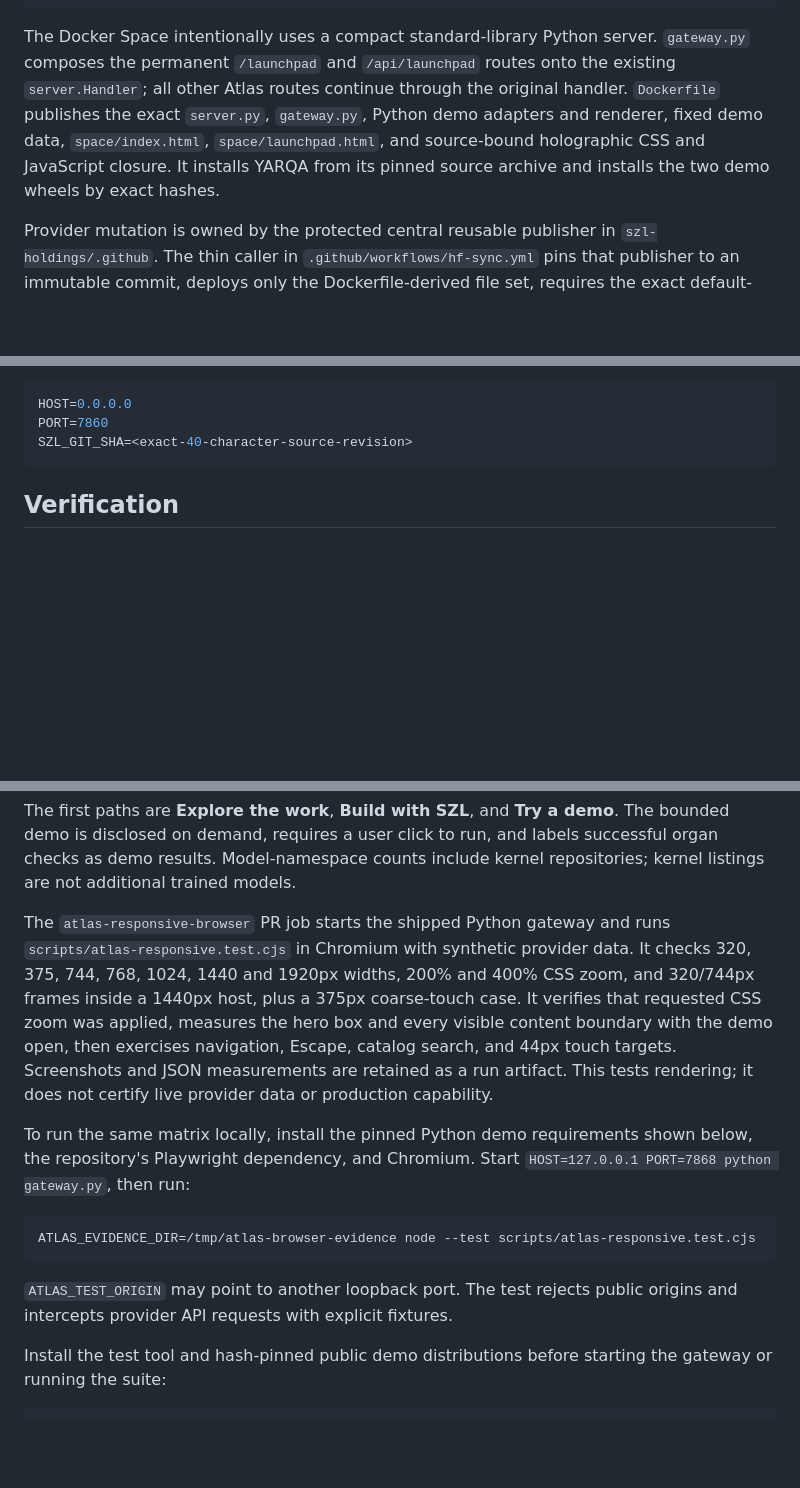
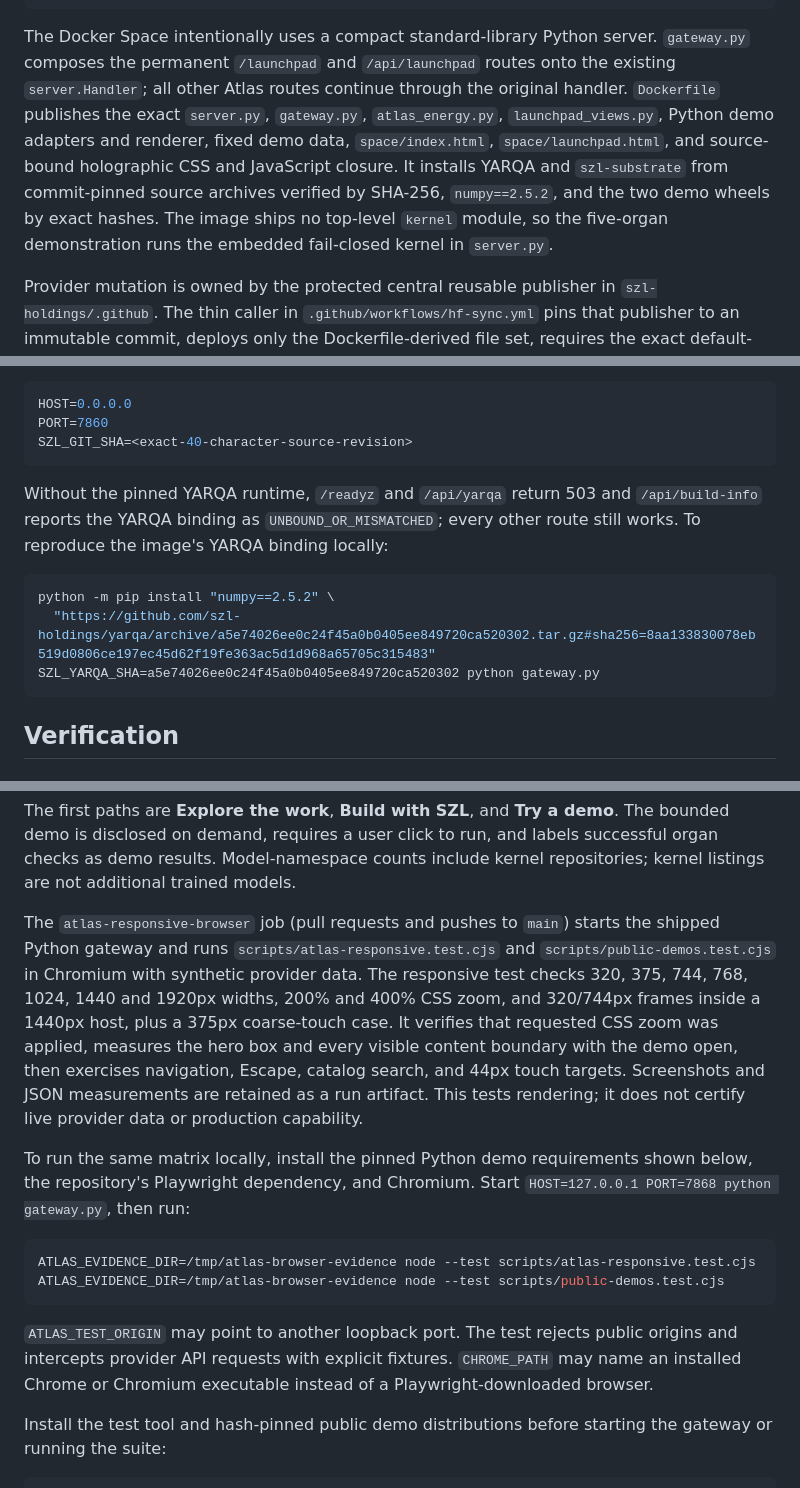
Before and after one commit to szl-holdings/szl-command-lab, a Markdown page: README.md, 3 parts joined by grey strips. GitHub-like rendering; folded sections open; blank space fills up the shorter version.

Commit message:
docs(readme): document readiness, the image contents and browser checks
Recounted the README against the code and the commands it documents:

- add GET /readyz (smoke-tested by hf-sync) to the route table; it is
  200 only when the bounded YARQA replay passes, else 503
- say what a plain `python gateway.py` run gives: /readyz and /api/yarqa
  return 503 and build-info reports UNBOUND_OR_MISMATCHED until YARQA is
  installed; add the exact numpy + hash-pinned YARQA install that makes
  them 200/BOUND (run in a fresh Python 3.13 venv)
- list atlas_energy.py and launchpad_views.py among the published files,
  the SHA-256-verified szl-substrate archive and numpy 2.5.2 among the
  installs, and that the image runs the embedded five-organ kernel
- the atlas-responsive-browser job also runs public-demos.test.cjs and
  runs on pushes to main, not only PRs; add that command and the
  CHROME_PATH option the tests already honor

Co-Authored-By: Claude Opus 5.5 <noreply@anthropic.com>
Claude-Session: https://claude.ai/code/session_01NJ8Jr1gMEHZUTAUzEiRGST

````diff
--- a/README.md
+++ b/README.md
@@ -180,7 +181,7 @@ signal → proposal → policy → bounded action → receipt → verification
 The Docker Space intentionally uses a compact standard-library Python server.
 `gateway.py` composes the permanent `/launchpad` and `/api/launchpad` routes
 onto the existing `server.Handler`; all other Atlas routes continue through the
-original handler. `Dockerfile` publishes the exact `server.py`, `gateway.py`, Python demo adapters and renderer, fixed demo data, `space/index.html`, `space/launchpad.html`, and source-bound holographic CSS and JavaScript closure. It installs YARQA from its pinned source archive and installs the two demo wheels by exact hashes.
+original handler. `Dockerfile` publishes the exact `server.py`, `gateway.py`, `atlas_energy.py`, `launchpad_views.py`, Python demo adapters and renderer, fixed demo data, `space/index.html`, `space/launchpad.html`, and source-bound holographic CSS and JavaScript closure. It installs YARQA and `szl-substrate` from commit-pinned source archives verified by SHA-256, `numpy==2.5.2`, and the two demo wheels by exact hashes. The image ships no top-level `kernel` module, so the five-organ demonstration runs the embedded fail-closed kernel in `server.py`.
 
 Provider mutation is owned by the protected central reusable publisher in
 `szl-holdings/.github`. The thin caller in `.github/workflows/hf-sync.yml` pins
@@ -205,6 +206,16 @@ Optional environment variables:
 HOST=0.0.0.0
 PORT=7860
 SZL_GIT_SHA=<exact-40-character-source-revision>
+```
+
+Without the pinned YARQA runtime, `/readyz` and `/api/yarqa` return 503 and
+`/api/build-info` reports the YARQA binding as `UNBOUND_OR_MISMATCHED`; every
+other route still works. To reproduce the image's YARQA binding locally:
+
+```bash
+python -m pip install "numpy==2.5.2" \
+  "https://github.com/szl-holdings/yarqa/archive/a5e74026ee0c24f45a0b0405ee849720ca520302.tar.gz#sha256=8aa133830078eb519d0806ce197ec45d62f19fe363ac5d1d968a65705c315483"
+SZL_YARQA_SHA=a5e74026ee0c24f45a0b0405ee849720ca520302 python gateway.py
 ```
 
 ## Verification
@@ -249,9 +260,10 @@ demo is disclosed on demand, requires a user click to run, and labels successful
 organ checks as demo results. Model-namespace counts include kernel repositories;
 kernel listings are not additional trained models.
 
-The `atlas-responsive-browser` PR job starts the shipped Python gateway and runs
-`scripts/atlas-responsive.test.cjs` in Chromium with synthetic provider data.
-It checks 320, 375, 744, 768, 1024, 1440 and 1920px widths, 200% and 400% CSS zoom,
+The `atlas-responsive-browser` job (pull requests and pushes to `main`) starts
+the shipped Python gateway and runs `scripts/atlas-responsive.test.cjs` and
+`scripts/public-demos.test.cjs` in Chromium with synthetic provider data.
+The responsive test checks 320, 375, 744, 768, 1024, 1440 and 1920px widths, 200% and 400% CSS zoom,
 and 320/744px frames inside a 1440px host, plus a 375px coarse-touch case.
 It verifies that requested CSS zoom was applied, measures the hero box and every
 visible content boundary with the demo open, then exercises navigation, Escape,
@@ -265,10 +277,13 @@ shown below, the repository's Playwright dependency, and Chromium. Start
 
 ```bash
 ATLAS_EVIDENCE_DIR=/tmp/atlas-browser-evidence node --test scripts/atlas-responsive.test.cjs
+ATLAS_EVIDENCE_DIR=/tmp/atlas-browser-evidence node --test scripts/public-demos.test.cjs
 ```
 
 `ATLAS_TEST_ORIGIN` may point to another loopback port. The test rejects public
 origins and intercepts provider API requests with explicit fixtures.
+`CHROME_PATH` may name an installed Chrome or Chromium executable instead of a
+Playwright-downloaded browser.
 
 Install the test tool and hash-pinned public demo distributions before starting
 the gateway or running the suite:
````
Also changed, not shown: other parts of README.md (+1 -0 lines).
